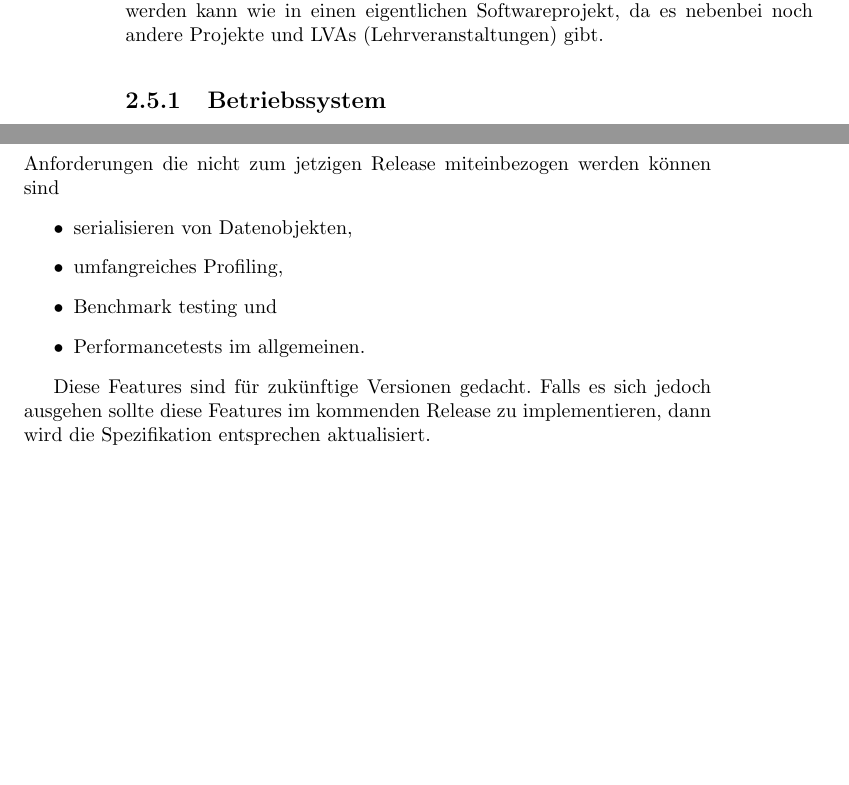
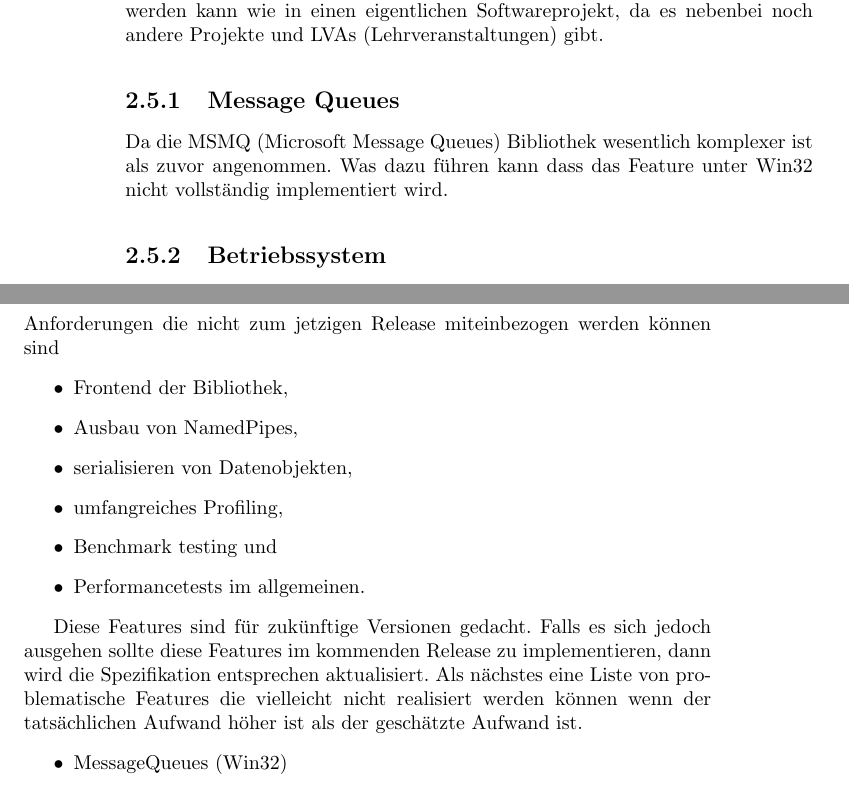
Before and after one commit to chronos38/libipc-, a LaTeX book (Doc/SRS/srs.tex): two parts of pages 12 and 13 of 22, joined at a grey line, cut so that both start at the same text, the shorter picture padded with empty space. Compiled offline with pdfLaTeX.

Commit message:
SRS update

```diff
--- a/Doc/SRS/srs.tex
+++ b/Doc/SRS/srs.tex
@@ -205,6 +209,9 @@ Da \textit{libipc++} als cross-platform Bibliothek entwickelt wird, muss als das
 \section{Annahme und Abhängigkeiten}
 Die \textit{libipc++} wird als Studentenprojekt an der FH Technikum Wien gemacht. Daraus ergibt sich dass für das Projekt nicht der volle Zeitaufwand aufgebracht werden kann wie in einen eigentlichen Softwareprojekt, da es nebenbei noch andere Projekte und LVAs (Lehrveranstaltungen) gibt.
 
+\subsection{Message Queues}
+Da die MSMQ (Microsoft Message Queues) Bibliothek wesentlich komplexer ist als zuvor angenommen. Was dazu führen kann dass das Feature unter Win32 nicht vollständig implementiert wird.
+
 \subsection{Betriebssystem}
 Entwickelt wird \textit{libipc++} für Windows und Linux, bei Linux speziell ein OpenSUSE Derivat. Der Code wird entsprechend auf diesen beiden OS getestet werden.
 
@@ -217,13 +224,18 @@ Das Projekt wird neben anderen LVAs (Lehrveranstaltungen) im Studiengang Bachelo
 \section{Aufteilung der Anforderungen}
 Anforderungen die nicht zum jetzigen Release miteinbezogen werden können sind
 \begin{itemize}
+\item Frontend der Bibliothek,
+\item Ausbau von NamedPipes,
 \item serialisieren von Datenobjekten,
 \item umfangreiches Profiling,
 \item Benchmark testing und
 \item Performancetests im allgemeinen.
 \end{itemize}
 
-Diese Features sind für zukünftige Versionen gedacht. Falls es sich jedoch ausgehen sollte diese Features im kommenden Release zu implementieren, dann wird die Spezifikation entsprechen aktualisiert.
+Diese Features sind für zukünftige Versionen gedacht. Falls es sich jedoch ausgehen sollte diese Features im kommenden Release zu implementieren, dann wird die Spezifikation entsprechen aktualisiert. Als nächstes eine Liste von problematische Features die vielleicht nicht realisiert werden können wenn der tatsächlichen Aufwand höher ist als der geschätzte Aufwand ist.
+\begin{itemize}
+\item MessageQueues (Win32)
+\end{itemize}
 
 \chapter{Spezifische Anforderungen}
 Im Gegensatz zum zweiten Kapitel, wo nur allgemeine Anforderungen und Beschreibungen vorgenommen wurden, werden hier nun die Anforderungen im Detail spezifiziert. Beginnend mit den funktionalen Anforderungen die Themen wie die Bibliotheksfunktionen beinhalten zu den nicht-funktionalen Anforderungen die Themen wie
```
Also changed, not shown: Doc/SRS/srs.pdf (deleted), Doc/SRS/srs.tex (8 more changed lines).
